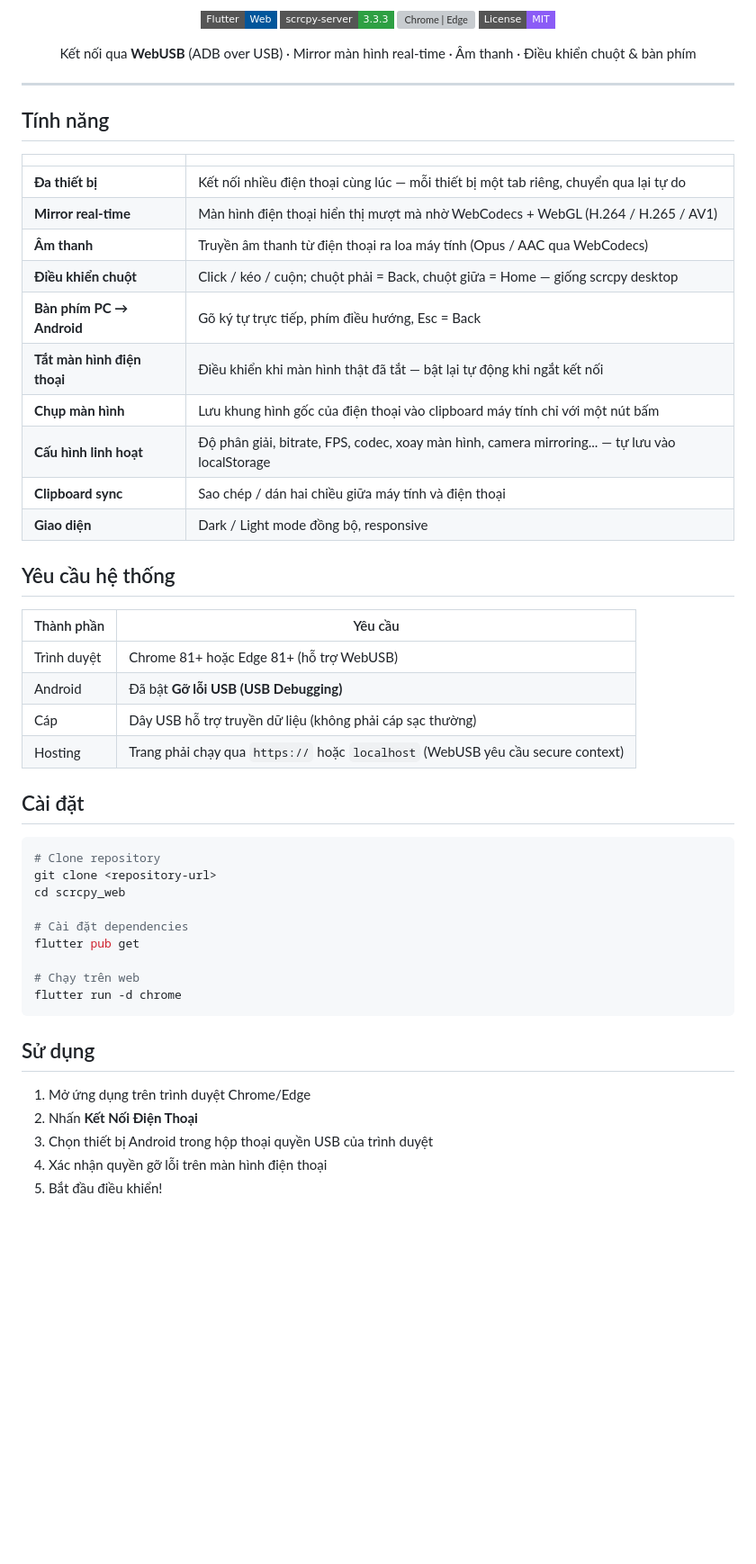
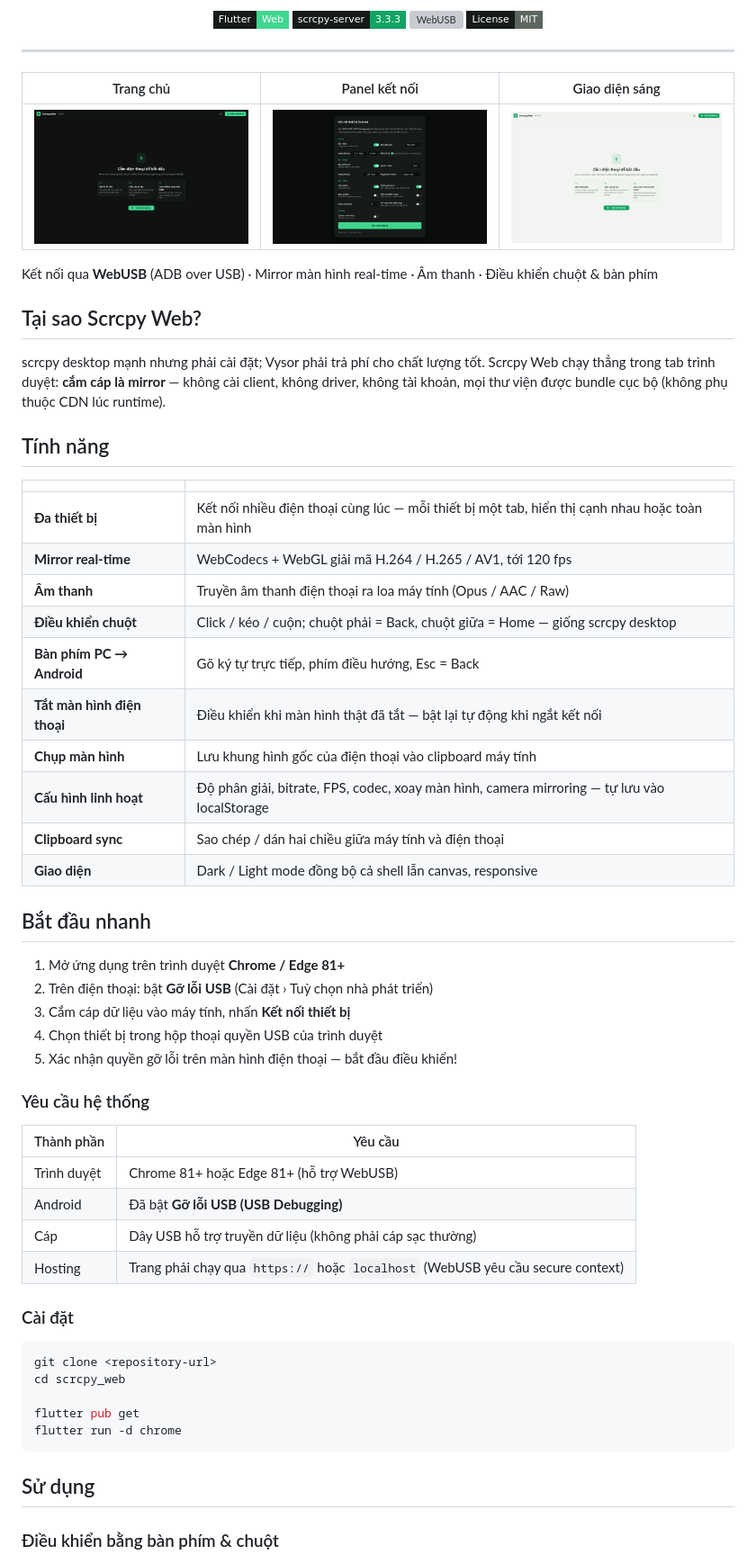
Before and after one commit to hieu555x/scrcpy_web, a Markdown page: README.md, the part around one of its changes. Shown at 90% size. Drawn GitHub-style; pictures changed too: docs/screenshots/connect-panel-dark.png (added), docs/screenshots/home-dark.png (added), docs/screenshots/home-light.png (added); badges without logos; blank space fills up the shorter version; grey boxes are pictures that could not be loaded.

````diff
--- a/README.md
+++ b/README.md
@@ -4,33 +4,49 @@
 
 **Điều khiển điện thoại Android trực tiếp từ trình duyệt — không cần cài phần mềm**
 
-[![Flutter](https://img.shields.io/badge/Flutter-Web-02569B?style=flat-square&logo=flutter&logoColor=white)](https://flutter.dev)
-[![scrcpy](https://img.shields.io/badge/scrcpy--server-3.3.3-2EA043?style=flat-square)](https://github.com/Genymobile/scrcpy)
-[![Chrome | Edge](https://img.shields.io/badge/Chrome%20%2F%20Edge-81%2B-4285F4?style=flat-square&logo=googlechrome&logoColor=white)](https://developer.mozilla.org/docs/Web/API/WebUSB_API)
-[![License](https://img.shields.io/badge/License-MIT-8B5CF6?style=flat-square)](#license)
-
-Kết nối qua **WebUSB** (ADB over USB) · Mirror màn hình real-time · Âm thanh · Điều khiển chuột & bàn phím
+[![Flutter](https://img.shields.io/badge/Flutter-Web-3FD68F?style=flat-square&logo=flutter&logoColor=EAEEEB&labelColor=161B19)](https://flutter.dev)
+[![scrcpy](https://img.shields.io/badge/scrcpy--server-3.3.3-12A463?style=flat-square&labelColor=161B19)](https://github.com/Genymobile/scrcpy)
+[![WebUSB](https://img.shields.io/badge/Chrome%20%2F%20Edge-81%2B-4285F4?style=flat-square&logo=googlechrome&logoColor=EAEEEB&labelColor=161B19)](https://developer.mozilla.org/docs/Web/API/WebUSB_API)
+[![License](https://img.shields.io/badge/License-MIT-5C665F?style=flat-square&labelColor=161B19)](#giấy-phép)
 
 </div>
 
 ---
 
+| Trang chủ | Panel kết nối | Giao diện sáng |
+|:---:|:---:|:---:|
+| ![Trang chủ](docs/screenshots/home-dark.png) | ![Panel kết nối](docs/screenshots/connect-panel-dark.png) | ![Giao diện sáng](docs/screenshots/home-light.png) |
+
+Kết nối qua **WebUSB** (ADB over USB) · Mirror màn hình real-time · Âm thanh · Điều khiển chuột & bàn phím
+
+## Tại sao Scrcpy Web?
+
+scrcpy desktop mạnh nhưng phải cài đặt; Vysor phải trả phí cho chất lượng tốt. Scrcpy Web chạy thẳng trong tab trình duyệt: **cắm cáp là mirror** — không cài client, không driver, không tài khoản, mọi thư viện được bundle cục bộ (không phụ thuộc CDN lúc runtime).
+
 ## Tính năng
 
 | | |
 |---|---|
-| **Đa thiết bị** | Kết nối nhiều điện thoại cùng lúc — mỗi thiết bị một tab riêng, chuyển qua lại tự do |
-| **Mirror real-time** | Màn hình điện thoại hiển thị mượt mà nhờ WebCodecs + WebGL (H.264 / H.265 / AV1) |
-| **Âm thanh** | Truyền âm thanh từ điện thoại ra loa máy tính (Opus / AAC qua WebCodecs) |
+| **Đa thiết bị** | Kết nối nhiều điện thoại cùng lúc — mỗi thiết bị một tab, hiển thị cạnh nhau hoặc toàn màn hình |
+| **Mirror real-time** | WebCodecs + WebGL giải mã H.264 / H.265 / AV1, tới 120 fps |
+| **Âm thanh** | Truyền âm thanh điện thoại ra loa máy tính (Opus / AAC / Raw) |
 | **Điều khiển chuột** | Click / kéo / cuộn; chuột phải = Back, chuột giữa = Home — giống scrcpy desktop |
 | **Bàn phím PC → Android** | Gõ ký tự trực tiếp, phím điều hướng, Esc = Back |
 | **Tắt màn hình điện thoại** | Điều khiển khi màn hình thật đã tắt — bật lại tự động khi ngắt kết nối |
-| **Chụp màn hình** | Lưu khung hình gốc của điện thoại vào clipboard máy tính chỉ với một nút bấm |
-| **Cấu hình linh hoạt** | Độ phân giải, bitrate, FPS, codec, xoay màn hình, camera mirroring... — tự lưu vào localStorage |
+| **Chụp màn hình** | Lưu khung hình gốc của điện thoại vào clipboard máy tính |
+| **Cấu hình linh hoạt** | Độ phân giải, bitrate, FPS, codec, xoay màn hình, camera mirroring — tự lưu vào localStorage |
 | **Clipboard sync** | Sao chép / dán hai chiều giữa máy tính và điện thoại |
-| **Giao diện** | Dark / Light mode đồng bộ, responsive |
+| **Giao diện** | Dark / Light mode đồng bộ cả shell lẫn canvas, responsive |
 
-## Yêu cầu hệ thống
+## Bắt đầu nhanh
+
+1. Mở ứng dụng trên trình duyệt **Chrome / Edge 81+**
+2. Trên điện thoại: bật **Gỡ lỗi USB** (Cài đặt › Tuỳ chọn nhà phát triển)
+3. Cắm cáp dữ liệu vào máy tính, nhấn **Kết nối thiết bị**
+4. Chọn thiết bị trong hộp thoại quyền USB của trình duyệt
+5. Xác nhận quyền gỡ lỗi trên màn hình điện thoại — bắt đầu điều khiển!
+
+### Yêu cầu hệ thống
 
 | Thành phần | Yêu cầu |
 |---|---|
@@ -39,25 +55,17 @@ Kết nối qua **WebUSB** (ADB over USB) · Mirror màn hình real-time · Âm
 | Cáp | Dây USB hỗ trợ truyền dữ liệu (không phải cáp sạc thường) |
 | Hosting | Trang phải chạy qua `https://` hoặc `localhost` (WebUSB yêu cầu secure context) |
 
-## Cài đặt
+### Cài đặt
 
 ```bash
-# Clone repository
 git clone <repository-url>
 cd scrcpy_web
 
-# Cài đặt dependencies
 flutter pub get
-
-# Chạy trên web
 flutter run -d chrome
 ```
 
 ## Sử dụng
 
-1. Mở ứng dụng trên trình duyệt Chrome/Edge
-2. Nhấn **Kết Nối Điện Thoại**
-3. Chọn thiết bị Android trong hộp thoại quyền USB của trình duyệt
-4. Xác nhận quyền gỡ lỗi trên màn hình điện thoại
-5. Bắt đầu điều khiển!
+### Điều khiển bằng bàn phím & chuột
 
````
Also changed, not shown: other parts of README.md (+100 -26 lines), 16 other files.
